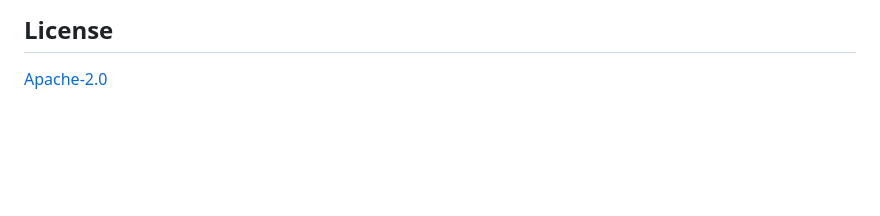
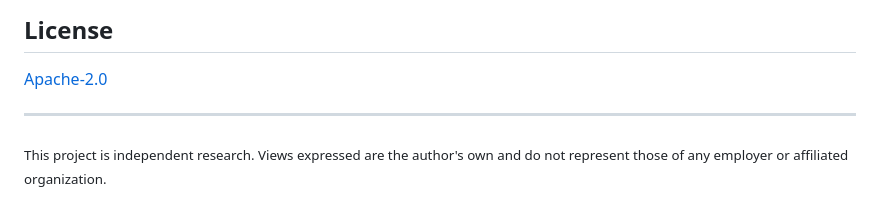
Before and after one commit to jlov7/skill-bundle-attestation, a Markdown page: README.md, the part around the change. Rendered like a GitHub page; blank space fills up the shorter version.

Commit message:
docs: add independent research disclaimer
Co-Authored-By: Claude Opus 4.5 <noreply@anthropic.com>

```diff
--- a/README.md
+++ b/README.md
@@ -182,3 +182,7 @@ make security
 ## License
 
 [Apache-2.0](LICENSE)
+
+---
+
+<sub>This project is independent research. Views expressed are the author's own and do not represent those of any employer or affiliated organization.</sub>
```
